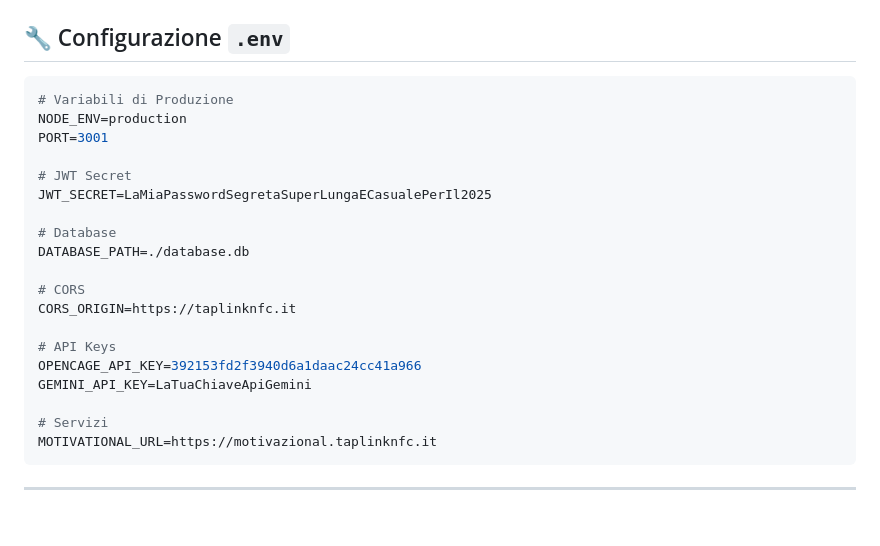
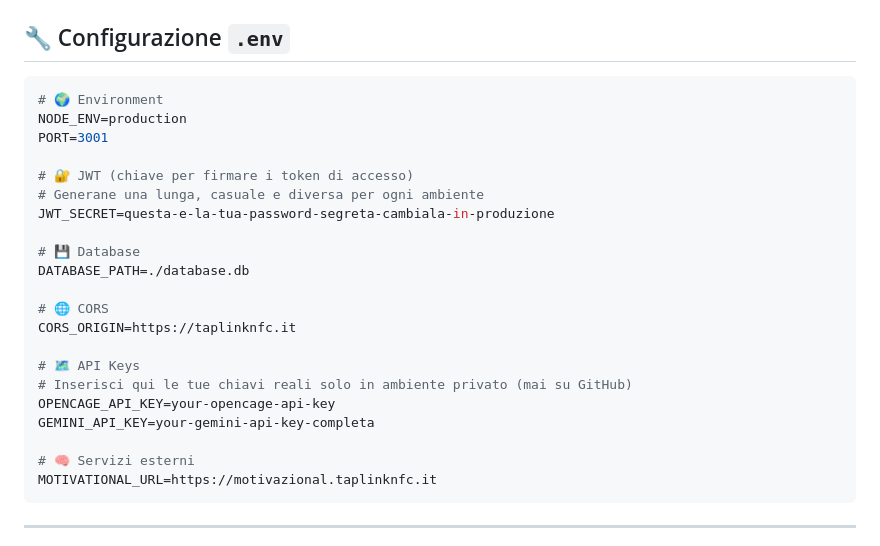
Before and after one commit to lreale4125-ux/taplinknfc, a Markdown page: README.md, the part around the change. Drawn GitHub-style; blank space fills up the shorter version.

````diff
--- a/README.md
+++ b/README.md
@@ -278,24 +278,26 @@ pm2 restart server
 ## 🔧 Configurazione `.env`
 
 ```env
-# Variabili di Produzione
+# 🌍 Environment
 NODE_ENV=production
 PORT=3001
 
-# JWT Secret
-JWT_SECRET=LaMiaPasswordSegretaSuperLungaECasualePerIl2025
+# 🔐 JWT (chiave per firmare i token di accesso)
+# Generane una lunga, casuale e diversa per ogni ambiente
+JWT_SECRET=questa-e-la-tua-password-segreta-cambiala-in-produzione
 
-# Database
+# 💾 Database
 DATABASE_PATH=./database.db
 
-# CORS
+# 🌐 CORS
 CORS_ORIGIN=https://taplinknfc.it
 
-# API Keys
-OPENCAGE_API_KEY=392153fd2f3940d6a1daac24cc41a966
-GEMINI_API_KEY=LaTuaChiaveApiGemini
+# 🗺️ API Keys
+# Inserisci qui le tue chiavi reali solo in ambiente privato (mai su GitHub)
+OPENCAGE_API_KEY=your-opencage-api-key
+GEMINI_API_KEY=your-gemini-api-key-completa
 
-# Servizi
+# 🧠 Servizi esterni
 MOTIVATIONAL_URL=https://motivazional.taplinknfc.it
 ```
 
````
